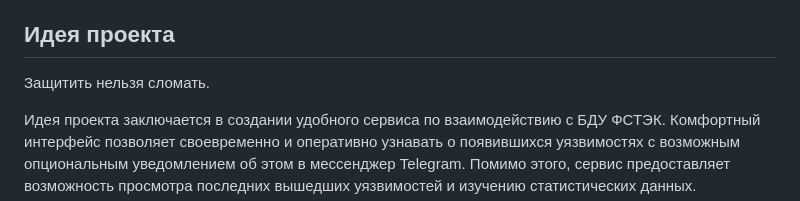
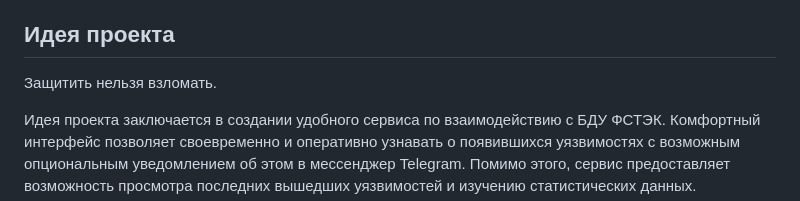
Before and after one commit to MzHmO/Sploit2Me, a Markdown page: Документы/Аналитика.md, the part around the change. GitHub-like rendering.

```diff
--- a/Документы/Аналитика.md
+++ b/Документы/Аналитика.md
@@ -6,7 +6,7 @@
 Полноценный веб-сервис, портфолио эксплойтов и уязвимостей. Незаменимый инструмент в ходе совершаемых ежедневно хакерских атак и взломов. С нашим сервисом у вас будет возможность своевременно получать информацию о новых уязвимостях в программном обеспечении. Вы сможете настроить уведомления в Telegram, изучать общую статистику по эксплойтам и защитам. И все это лишь благодаря настроенной интеграции с БДУ ФСТЭК России.
 
 ## Идея проекта
-Защитить нельзя сломать.
+Защитить нельзя взломать.
 
 Идея проекта заключается в создании удобного сервиса по взаимодействию с БДУ ФСТЭК. Комфортный интерфейс позволяет своевременно и оперативно узнавать о появившихся уязвимостях с возможным опциональным уведомлением об этом в мессенджер Telegram. Помимо этого, сервис предоставляет возможность просмотра последних вышедших уязвимостей и изучению статистических данных.
 
```
